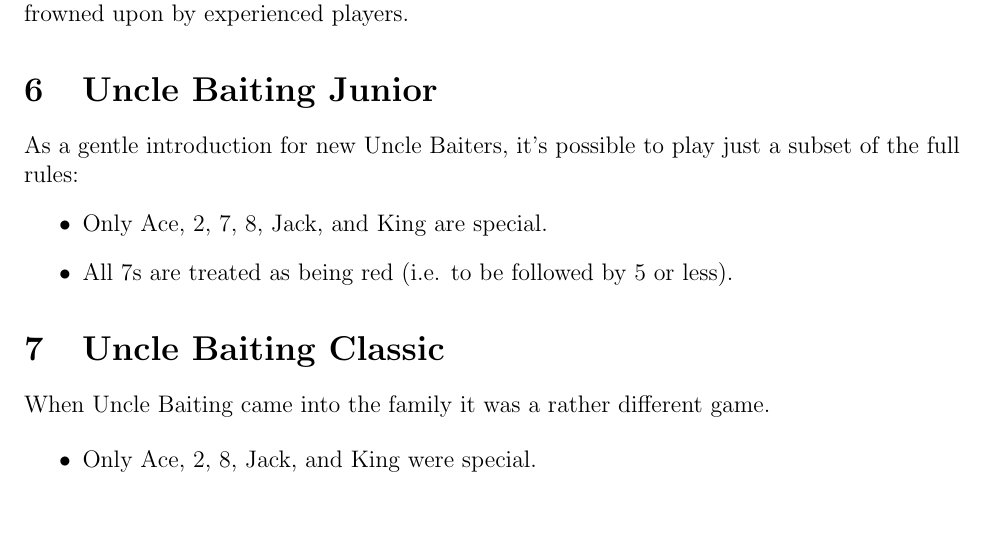
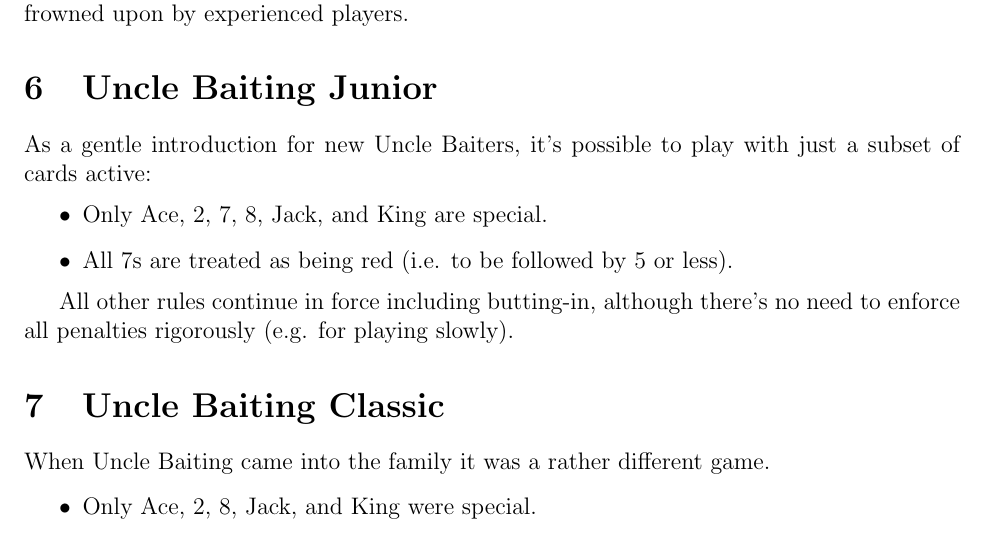
Before and after one commit to RobertLuptonTheGood/UncleBaiting, a LaTeX document (uncleBaiting.tex): part of page 6 of 7, cut so that both start at the same text. Compiled offline with pdfLaTeX.

Commit message:
Clarified that all rules (including butting-in) apply while playing Uncle Baiting Junior

```diff
--- a/uncleBaiting.tex
+++ b/uncleBaiting.tex
@@ -284,12 +284,16 @@ and is frowned upon by experienced players.
 \section{Uncle Baiting Junior}
 \label{Junior}
 
-As a gentle introduction for new Uncle Baiters, it's possible to play just a subset of the full rules:
+As a gentle introduction for new Uncle Baiters, it's possible to play with just a subset of cards
+active:
 \begin{itemize}
   \item Only Ace, 2, 7, 8, Jack, and King are special.
 
   \item All 7s are treated as being red (i.e. to be followed by 5 or less).
 \end{itemize}
+
+All other rules continue in force including butting-in, although there's no need to enforce
+all penalties rigorously (e.g. for playing slowly).
 
 \section{Uncle Baiting Classic}
 \label{Classic}
```
Also changed, not shown: uncleBaiting.pdf.
